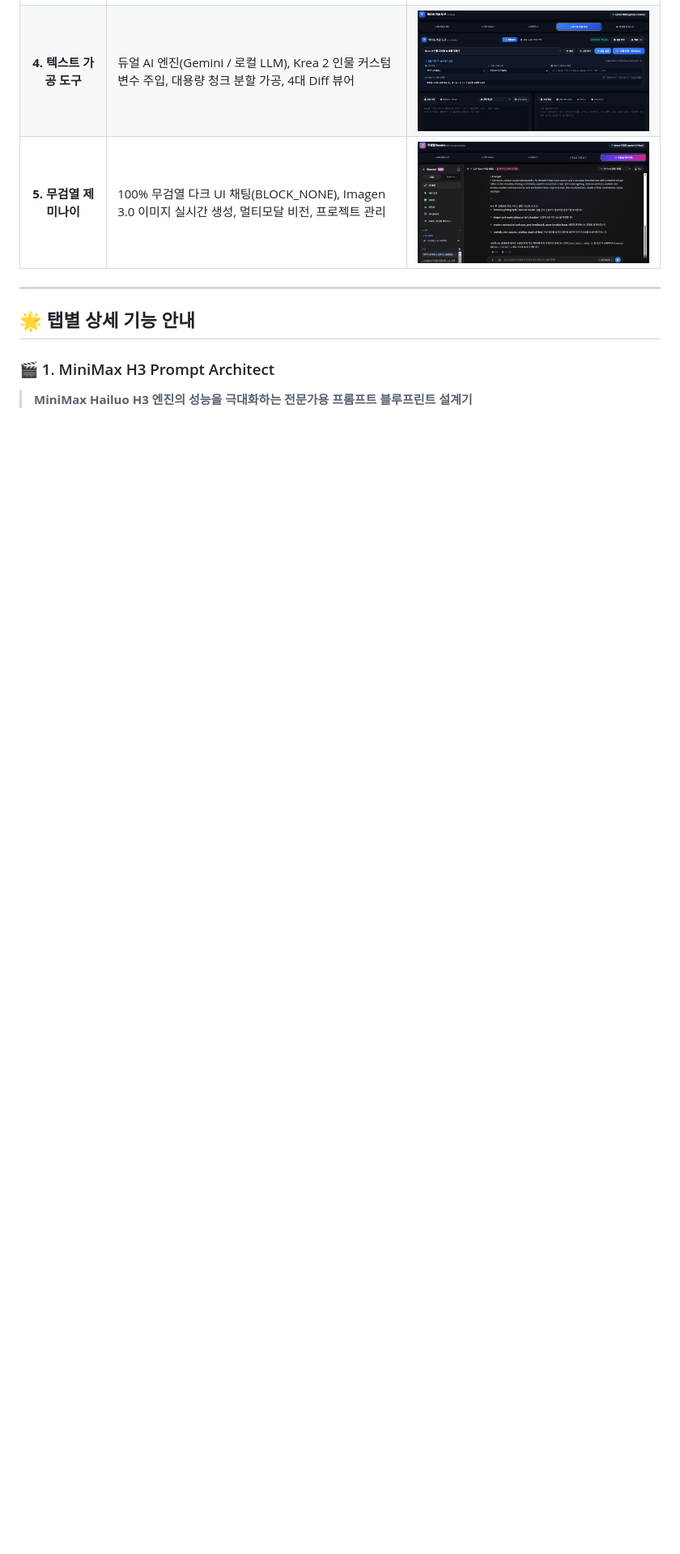
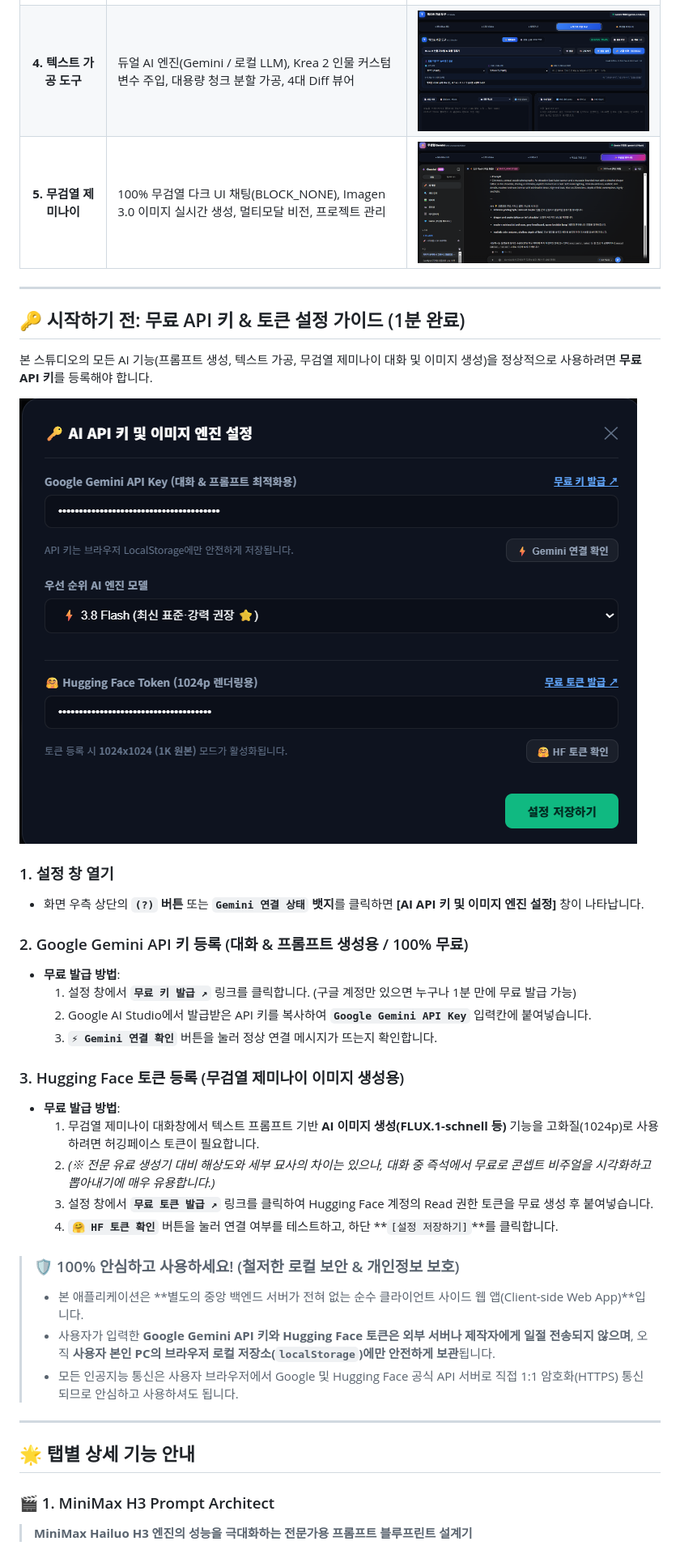
Before and after one commit to solokjd-eng/AI-Prompt-Studio-and-Text-Transformer, a Markdown page: README.md, the part around the change printed below. Shown: that part at 81% size. GitHub-like rendering; pictures changed too: assets/screenshots/06_api_settings.png (added); blank space fills up the shorter version.

Commit message:
docs: add API key registration guide, Hugging Face token instructions, and local privacy assurance

```diff
--- a/README.md
+++ b/README.md
@@ -26,6 +26,35 @@
 | **3. KREA 2** | 8K 포토리얼리즘, 스타일 칩, 기승전결 스토리보드 시퀀스 생성 & 전용 일괄 복사 툴바 | ![KREA 2](./assets/screenshots/03_krea_2.png) |
 | **4. 텍스트 가공 도구** | 듀얼 AI 엔진(Gemini / 로컬 LLM), Krea 2 인물 커스텀 변수 주입, 대용량 청크 분할 가공, 4대 Diff 뷰어 | ![텍스트 가공 도구](./assets/screenshots/04_text_transformer.png) |
 | **5. 무검열 제미나이** | 100% 무검열 다크 UI 채팅(BLOCK_NONE), Imagen 3.0 이미지 실시간 생성, 멀티모달 비전, 프로젝트 관리 | ![무검열 제미나이](./assets/screenshots/05_uncensored_gemini.png) |
+
+---
+
+## 🔑 시작하기 전: 무료 API 키 & 토큰 설정 가이드 (1분 완료)
+
+본 스튜디오의 모든 AI 기능(프롬프트 생성, 텍스트 가공, 무검열 제미나이 대화 및 이미지 생성)을 정상적으로 사용하려면 **무료 API 키**를 등록해야 합니다.
+
+![API 키 및 이미지 엔진 설정](./assets/screenshots/06_api_settings.png)
+
+### 1. 설정 창 열기
+- 화면 우측 상단의 **`(?)` 버튼** 또는 **`Gemini 연결 상태` 뱃지**를 클릭하면 **[AI API 키 및 이미지 엔진 설정]** 창이 나타납니다.
+
+### 2. Google Gemini API 키 등록 (대화 & 프롬프트 생성용 / 100% 무료)
+- **무료 발급 방법**:
+  1. 설정 창에서 **`무료 키 발급 ↗`** 링크를 클릭합니다. (구글 계정만 있으면 누구나 1분 만에 무료 발급 가능)
+  2. Google AI Studio에서 발급받은 API 키를 복사하여 **`Google Gemini API Key`** 입력칸에 붙여넣습니다.
+  3. **`⚡ Gemini 연결 확인`** 버튼을 눌러 정상 연결 메시지가 뜨는지 확인합니다.
+
+### 3. Hugging Face 토큰 등록 (무검열 제미나이 이미지 생성용)
+- **무료 발급 방법**:
+  1. 무검열 제미나이 대화창에서 텍스트 프롬프트 기반 **AI 이미지 생성(FLUX.1-schnell 등)** 기능을 고화질(1024p)로 사용하려면 허깅페이스 토큰이 필요합니다.
+  2. *(※ 전문 유료 생성기 대비 해상도와 세부 묘사의 차이는 있으나, 대화 중 즉석에서 무료로 콘셉트 비주얼을 시각화하고 뽑아내기에 매우 유용합니다.)*
+  3. 설정 창에서 **`무료 토큰 발급 ↗`** 링크를 클릭하여 Hugging Face 계정의 Read 권한 토큰을 무료 생성 후 붙여넣습니다.
+  4. **`🤗 HF 토큰 확인`** 버튼을 눌러 연결 여부를 테스트하고, 하단 **`[설정 저장하기]`**를 클릭합니다.
+
+> ### 🛡️ 100% 안심하고 사용하세요! (철저한 로컬 보안 & 개인정보 보호)
+> - 본 애플리케이션은 **별도의 중앙 백엔드 서버가 전혀 없는 순수 클라이언트 사이드 웹 앱(Client-side Web App)**입니다.
+> - 사용자가 입력한 **Google Gemini API 키와 Hugging Face 토큰은 외부 서버나 제작자에게 일절 전송되지 않으며**, 오직 **사용자 본인 PC의 브라우저 로컬 저장소(`localStorage`)에만 안전하게 보관**됩니다.
+> - 모든 인공지능 통신은 사용자 브라우저에서 Google 및 Hugging Face 공식 API 서버로 직접 1:1 암호화(HTTPS) 통신되므로 안심하고 사용하셔도 됩니다.
 
 ---
 
```
Also changed, not shown: other parts of README.md (+3 -9 lines).
